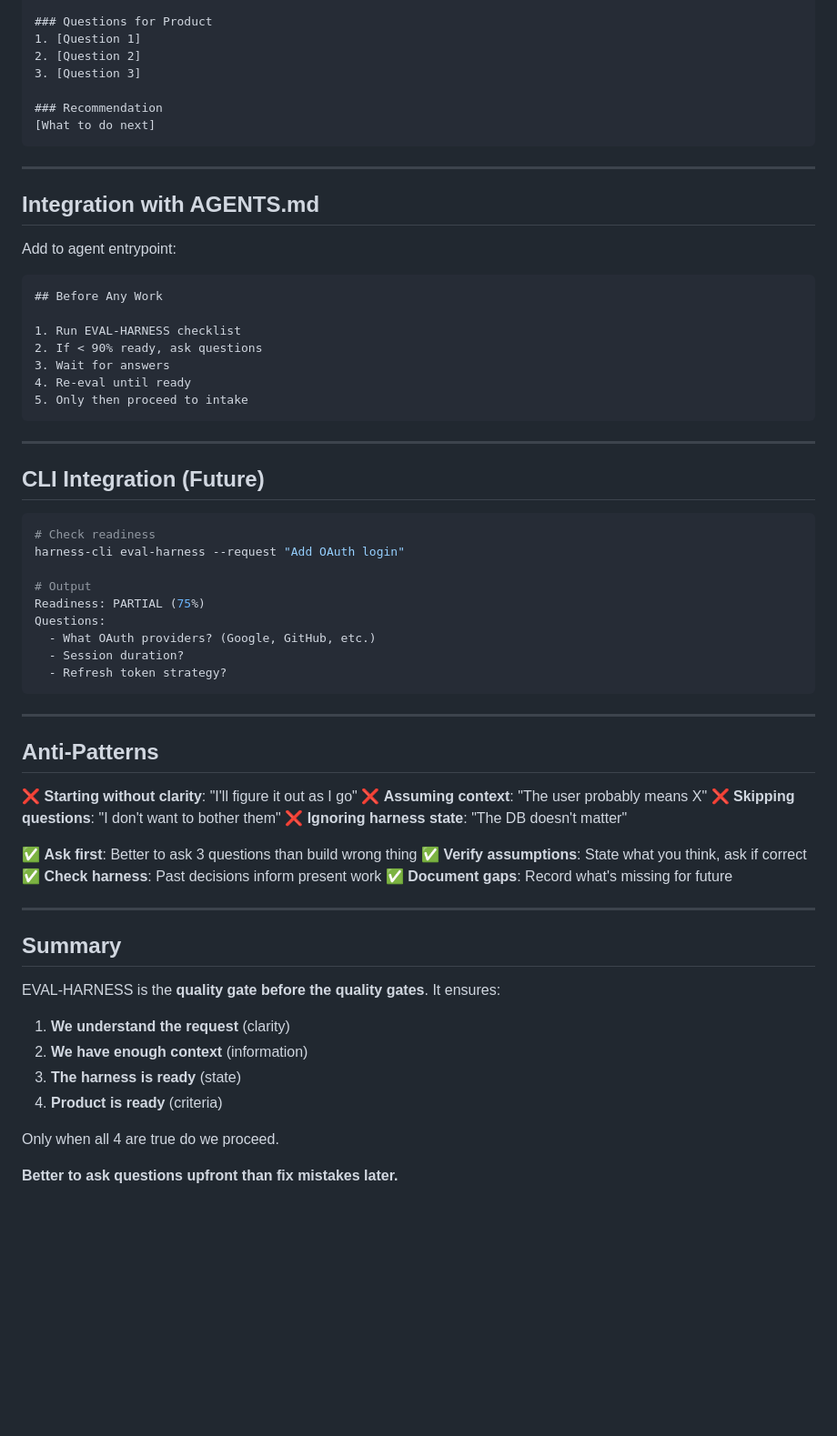
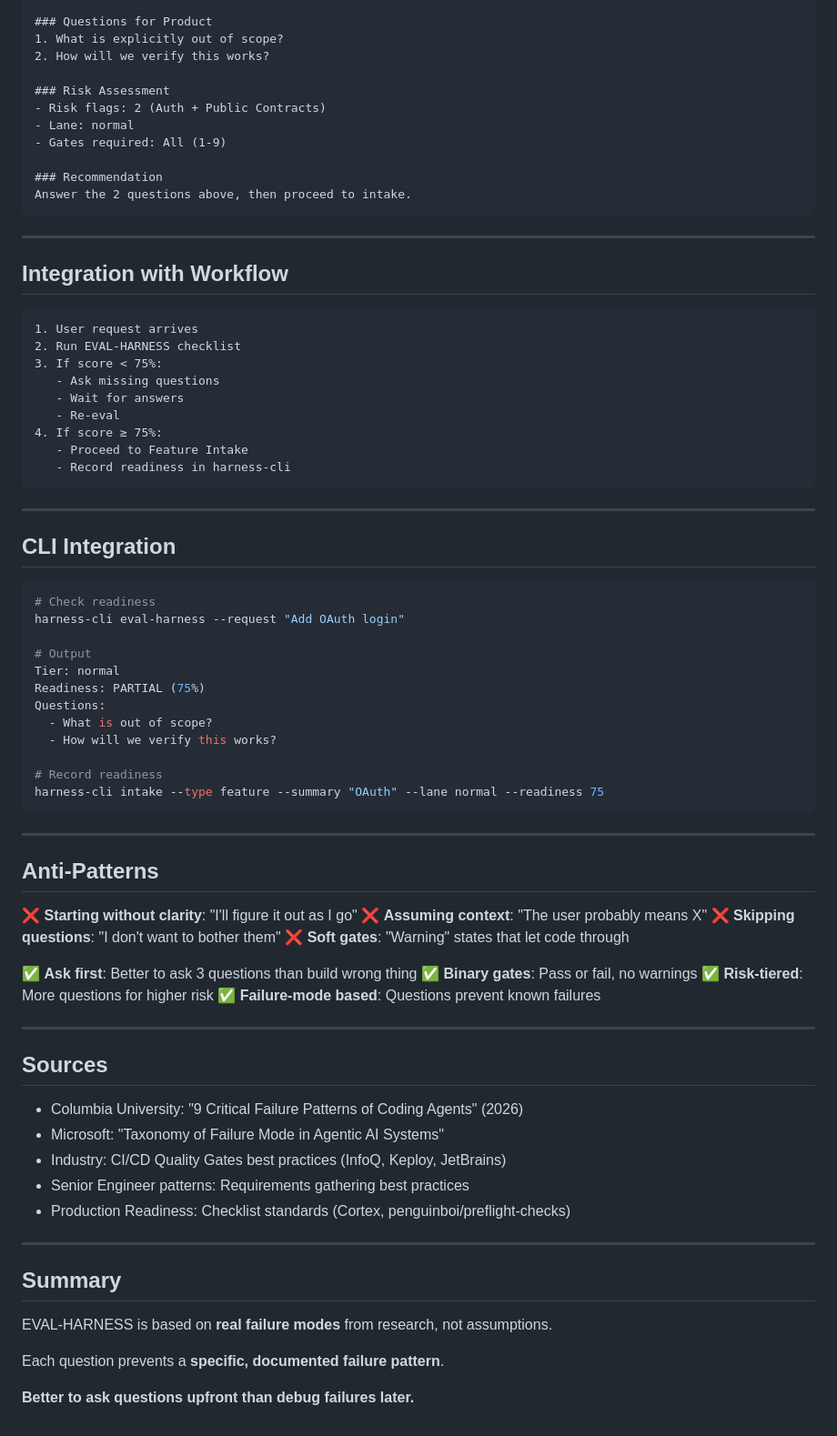
Before and after one commit to hoainho/janus, a Markdown page: docs/EVAL_HARNESS.md, the part around one of its changes. Shown at 91% size. Rendered like a GitHub page; blank space fills up the shorter version.

````diff
--- a/docs/EVAL_HARNESS.md
+++ b/docs/EVAL_HARNESS.md
@@ -178,43 +236,50 @@ EVAL-HARNESS produces:
 
 ### Questions for Product
-1. [Question 1]
-2. [Question 2]
-3. [Question 3]
+1. What is explicitly out of scope?
+2. How will we verify this works?
+
+### Risk Assessment
+- Risk flags: 2 (Auth + Public Contracts)
+- Lane: normal
+- Gates required: All (1-9)
 
 ### Recommendation
-[What to do next]
+Answer the 2 questions above, then proceed to intake.
 ```
 
 ---
 
-## Integration with AGENTS.md
+## Integration with Workflow
 
-Add to agent entrypoint:
-
-```markdown
-## Before Any Work
-
-1. Run EVAL-HARNESS checklist
-2. If < 90% ready, ask questions
-3. Wait for answers
-4. Re-eval until ready
-5. Only then proceed to intake
+```text
+1. User request arrives
+2. Run EVAL-HARNESS checklist
+3. If score < 75%:
+   - Ask missing questions
+   - Wait for answers
+   - Re-eval
+4. If score ≥ 75%:
+   - Proceed to Feature Intake
+   - Record readiness in harness-cli
 ```
 
 ---
 
-## CLI Integration (Future)
+## CLI Integration
 
 ```bash
 # Check readiness
 harness-cli eval-harness --request "Add OAuth login"
 
 # Output
+Tier: normal
 Readiness: PARTIAL (75%)
 Questions:
-  - What OAuth providers? (Google, GitHub, etc.)
-  - Session duration?
-  - Refresh token strategy?
+  - What is out of scope?
+  - How will we verify this works?
+
+# Record readiness
+harness-cli intake --type feature --summary "OAuth" --lane normal --readiness 75
 ```
 
 ---
@@ -224,24 +289,29 @@ Questions:
 ❌ **Starting without clarity**: "I'll figure it out as I go"
 ❌ **Assuming context**: "The user probably means X"
 ❌ **Skipping questions**: "I don't want to bother them"
-❌ **Ignoring harness state**: "The DB doesn't matter"
+❌ **Soft gates**: "Warning" states that let code through
 
 ✅ **Ask first**: Better to ask 3 questions than build wrong thing
-✅ **Verify assumptions**: State what you think, ask if correct
-✅ **Check harness**: Past decisions inform present work
-✅ **Document gaps**: Record what's missing for future
+✅ **Binary gates**: Pass or fail, no warnings
+✅ **Risk-tiered**: More questions for higher risk
+✅ **Failure-mode based**: Questions prevent known failures
+
+---
+
+## Sources
+
+- Columbia University: "9 Critical Failure Patterns of Coding Agents" (2026)
+- Microsoft: "Taxonomy of Failure Mode in Agentic AI Systems"
+- Industry: CI/CD Quality Gates best practices (InfoQ, Keploy, JetBrains)
+- Senior Engineer patterns: Requirements gathering best practices
+- Production Readiness: Checklist standards (Cortex, penguinboi/preflight-checks)
 
 ---
 
 ## Summary
 
-EVAL-HARNESS is the **quality gate before the quality gates**. It ensures:
+EVAL-HARNESS is based on **real failure modes** from research, not assumptions.
 
-1. **We understand the request** (clarity)
-2. **We have enough context** (information)
-3. **The harness is ready** (state)
-4. **Product is ready** (criteria)
+Each question prevents a **specific, documented failure pattern**.
 
-Only when all 4 are true do we proceed.
-
-**Better to ask questions upfront than fix mistakes later.**
+**Better to ask questions upfront than debug failures later.**
````
Also changed, not shown: other parts of docs/EVAL_HARNESS.md (+155 -97 lines).
